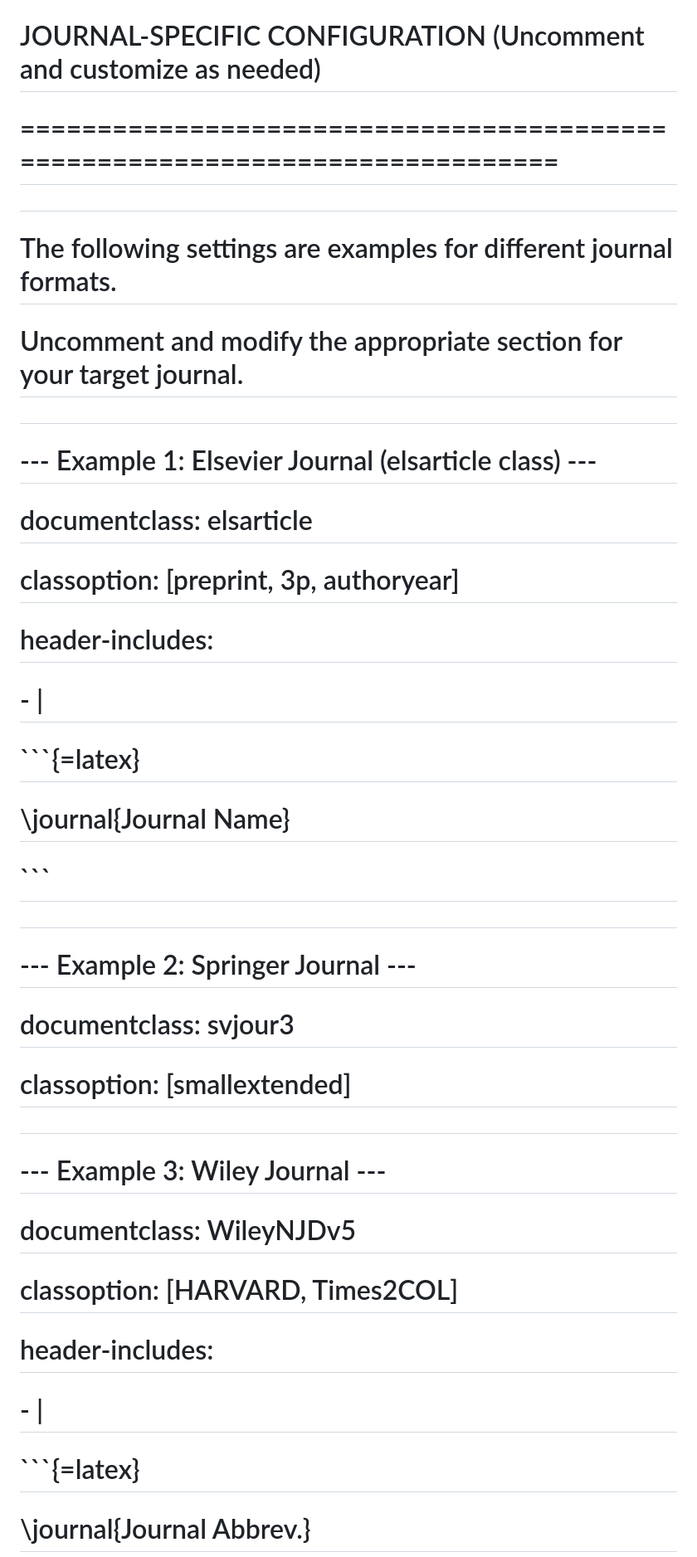
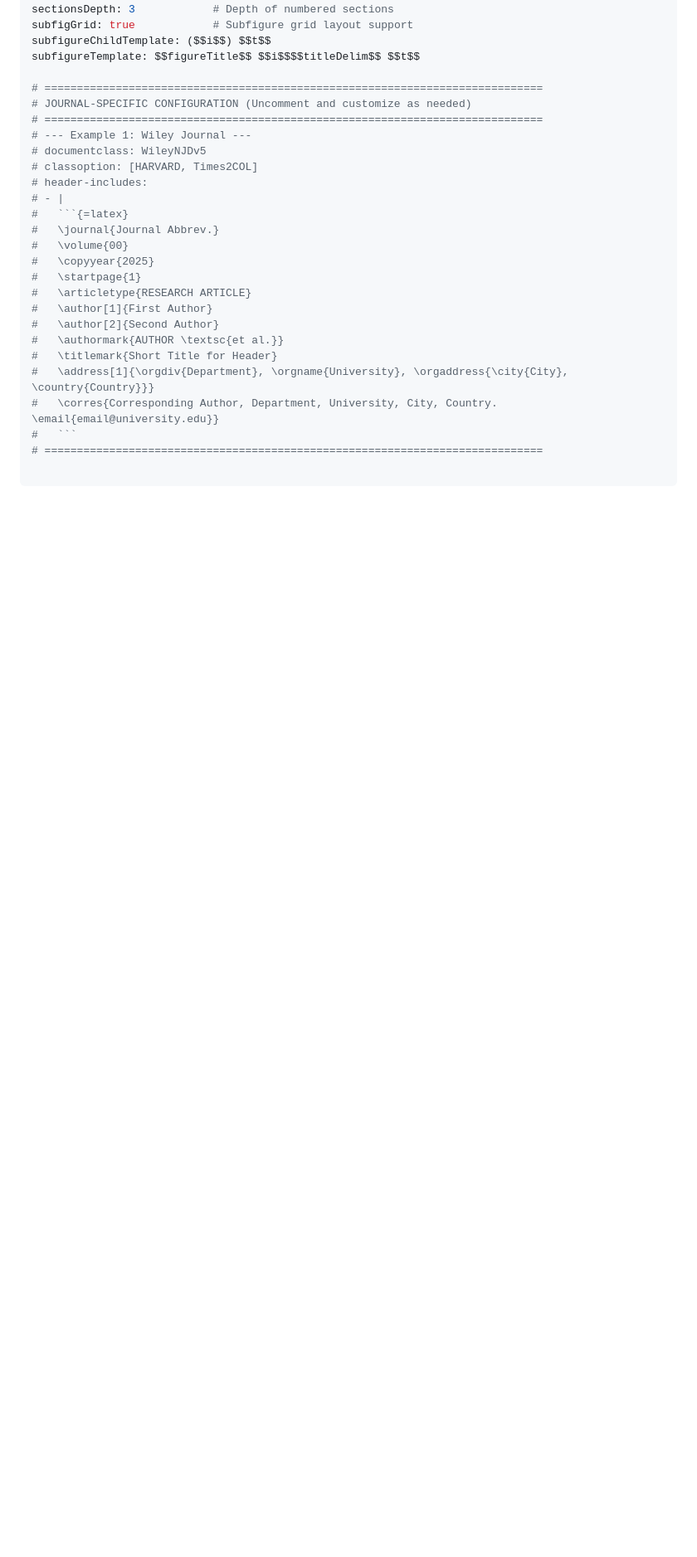
Before and after one commit to cesaryuan/pandoc-manuscript-template, a Markdown page: manuscript.md, the part around one of its changes. Shown at 83% size. Drawn GitHub-style; blank space fills up the shorter version.

Commit message:
fix: update Pandoc-crossref settings and clean up journal-specific configuration comments in manuscript.md

````diff
--- a/manuscript.md
+++ b/manuscript.md
@@ -45,24 +48,7 @@ subfigureTemplate: $$figureTitle$$ $$i$$$$titleDelim$$ $$t$$
 # =============================================================================
 # JOURNAL-SPECIFIC CONFIGURATION (Uncomment and customize as needed)
 # =============================================================================
-#
-# The following settings are examples for different journal formats.
-# Uncomment and modify the appropriate section for your target journal.
-#
-# --- Example 1: Elsevier Journal (elsarticle class) ---
-# documentclass: elsarticle
-# classoption: [preprint, 3p, authoryear]
-# header-includes:
-# - |
-#   ```{=latex}
-#   \journal{Journal Name}
-#   ```
-#
-# --- Example 2: Springer Journal ---
-# documentclass: svjour3
-# classoption: [smallextended]
-#
-# --- Example 3: Wiley Journal ---
+# --- Example 1: Wiley Journal ---
 # documentclass: WileyNJDv5
 # classoption: [HARVARD, Times2COL]
 # header-includes:
````
Also changed, not shown: other parts of manuscript.md (+5 -12 lines).
